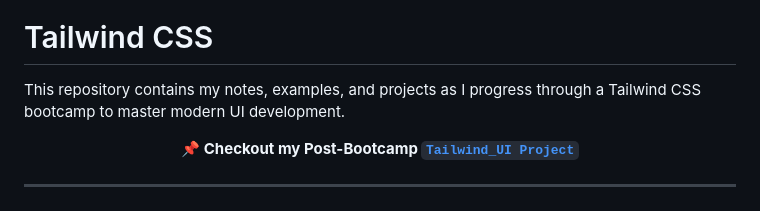
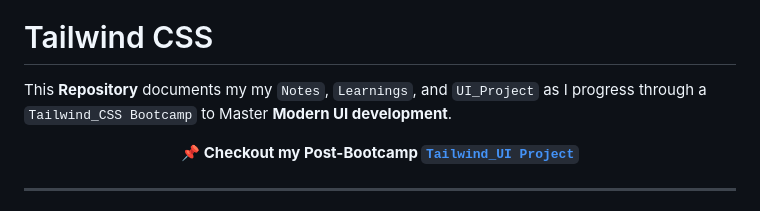
Before and after one commit to Yashvant-Chhapwale-Course-Work/Tailwind_CSS, a Markdown page: README.md, the part around the change. GitHub-like rendering.

```diff
--- a/README.md
+++ b/README.md
@@ -4,7 +4,7 @@
 
 # Tailwind CSS
 
-This repository contains my notes, examples, and projects as I progress through a Tailwind CSS bootcamp to master modern UI development.<br>
+This **Repository** documents my my `Notes`, `Learnings`, and `UI_Project` as I progress through a `Tailwind_CSS Bootcamp` to Master **Modern UI development**.<br>
 
 <div align="center">
 
```
